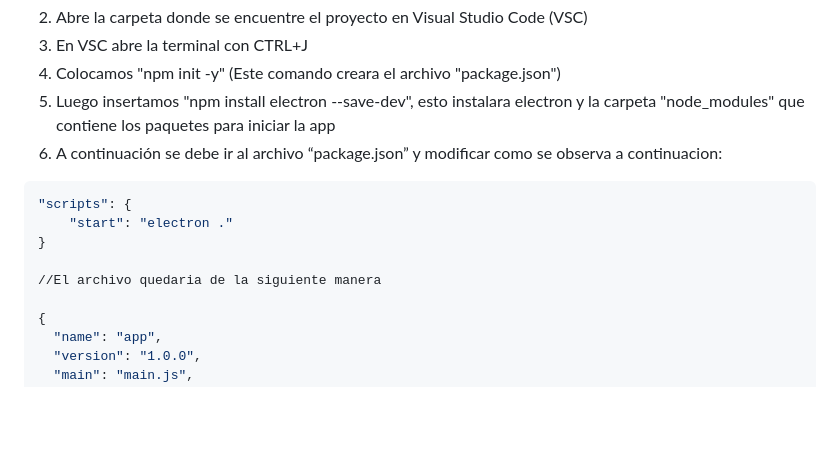
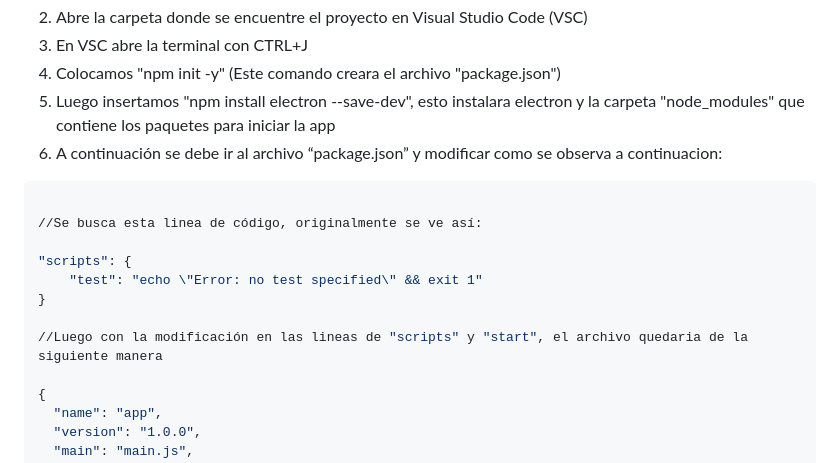
Before and after one commit to LaHechicera/ProyectoSemestral, a Markdown page: README.md, the part around the change. Drawn GitHub-style; blank space fills up the shorter version.

Commit message:
modificacion readme

````diff
--- a/README.md
+++ b/README.md
@@ -47,11 +47,14 @@ git clone https://github.com/LaHechicera/ProyectoSemestral.git
 5. Luego insertamos "npm install electron --save-dev", esto instalara electron y la carpeta "node_modules" que contiene los paquetes para iniciar la app
 6. A continuación se debe ir al archivo “package.json” y modificar como se observa a continuacion:
 ```bash
+
+//Se busca esta linea de código, originalmente se ve así:
+
 "scripts": {
-    "start": "electron ."
+    "test": "echo \"Error: no test specified\" && exit 1"
 }
 
-//El archivo quedaria de la siguiente manera
+//Luego con la modificación en las lineas de "scripts" y "start", el archivo quedaria de la siguiente manera
 
 {
   "name": "app",
````
